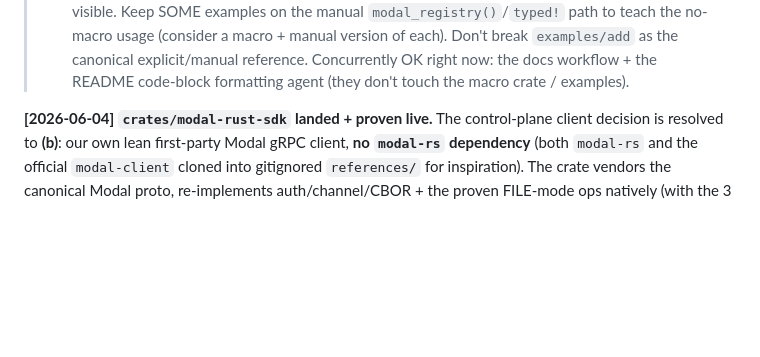
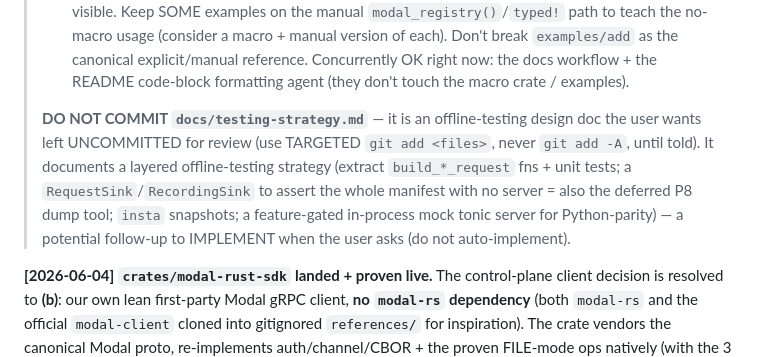
Before and after one commit to nicolaslara/modal-rust, a Markdown page: TASKS.md, the part around the change. Drawn GitHub-style; blank space fills up the shorter version.

Commit message:
TASKS: note docs/testing-strategy.md is intentionally uncommitted (user review)

```diff
--- a/TASKS.md
+++ b/TASKS.md
@@ -40,6 +40,13 @@ mid-phase.
 >    `examples/add` as the canonical explicit/manual reference.
 > Concurrently OK right now: the docs workflow + the README code-block formatting agent (they
 > don't touch the macro crate / examples).
+>
+> **DO NOT COMMIT `docs/testing-strategy.md`** — it is an offline-testing design doc the user wants
+> left UNCOMMITTED for review (use TARGETED `git add <files>`, never `git add -A`, until told). It
+> documents a layered offline-testing strategy (extract `build_*_request` fns + unit tests; a
+> `RequestSink`/`RecordingSink` to assert the whole manifest with no server = also the deferred P8
+> dump tool; `insta` snapshots; a feature-gated in-process mock tonic server for Python-parity) — a
+> potential follow-up to IMPLEMENT when the user asks (do not auto-implement).
 
 
 **[2026-06-04] `crates/modal-rust-sdk` landed + proven live.** The control-plane
```
